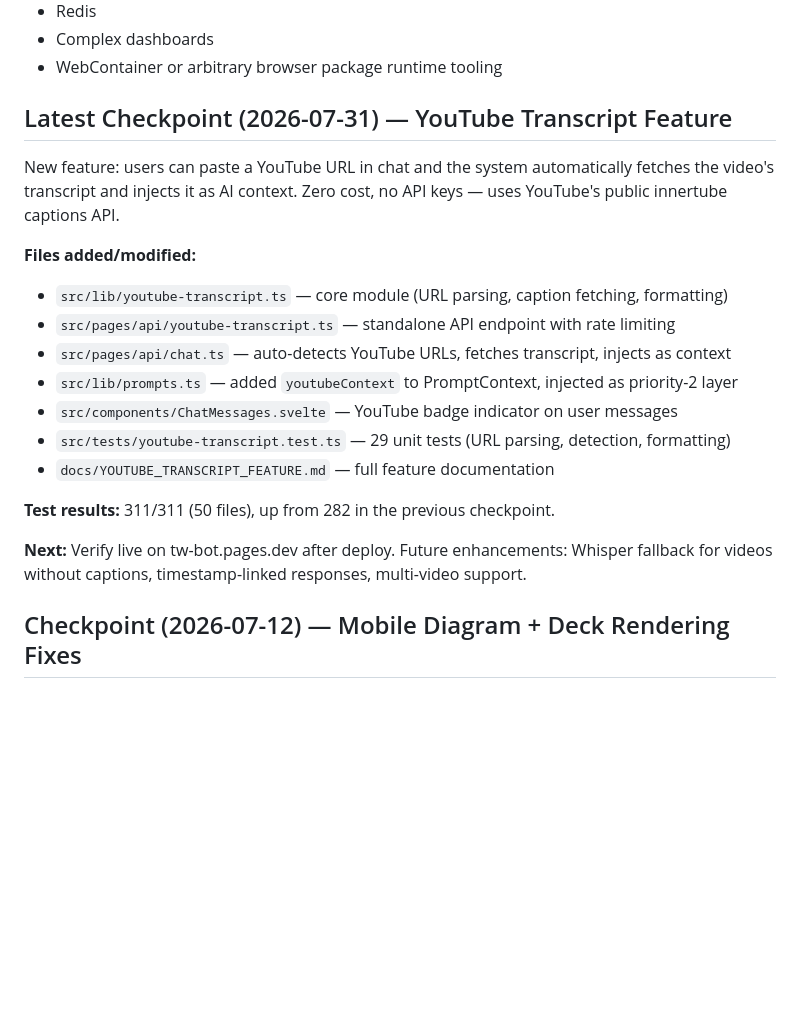
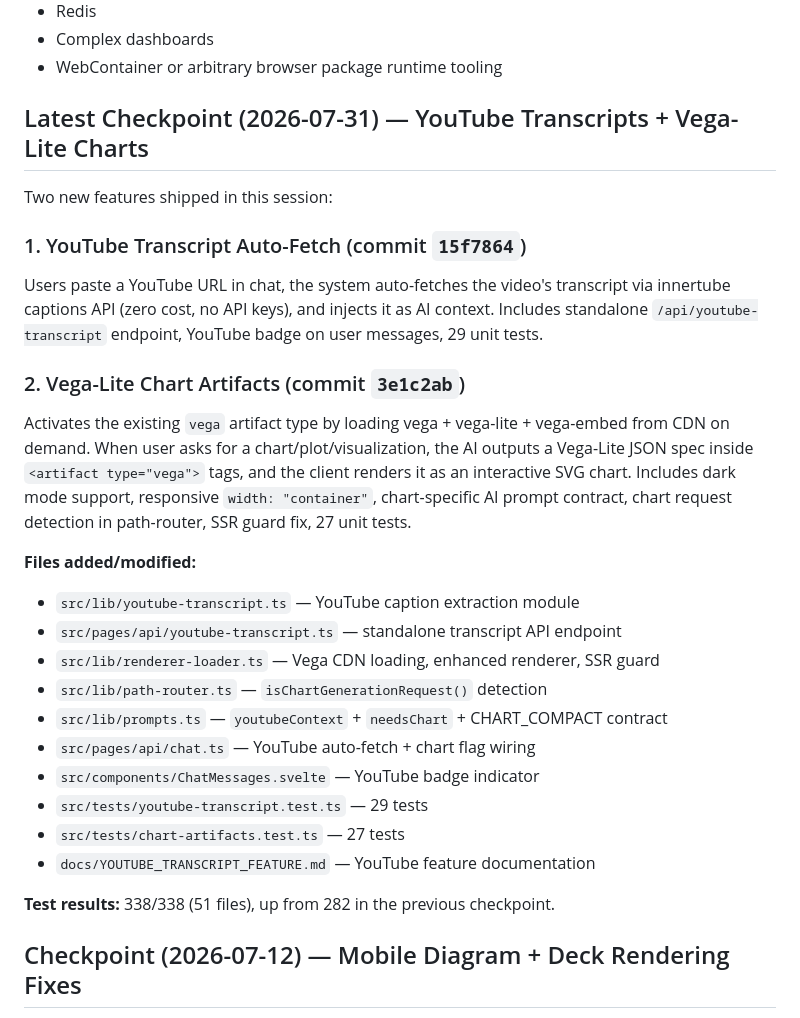
Before and after one commit to cyalcala/techwriter-bot, a Markdown page: docs/AI_RECOVERY_TRAIL.md, the part around the change. Rendered like a GitHub page; blank space fills up the shorter version.

Commit message:
docs: checkpoint YouTube transcripts + Vega-Lite charts (338/338 tests)
Co-Authored-By: Claude Opus 4.6 <noreply@anthropic.com>

```diff
--- a/docs/AI_RECOVERY_TRAIL.md
+++ b/docs/AI_RECOVERY_TRAIL.md
@@ -94,25 +94,37 @@ Unless the user explicitly changes strategy in writing, do not rebuild:
 - Complex dashboards
 - WebContainer or arbitrary browser package runtime tooling
 
-## Latest Checkpoint (2026-07-31) — YouTube Transcript Feature
+## Latest Checkpoint (2026-07-31) — YouTube Transcripts + Vega-Lite Charts
 
-New feature: users can paste a YouTube URL in chat and the system automatically
-fetches the video's transcript and injects it as AI context. Zero cost, no API
-keys — uses YouTube's public innertube captions API.
+Two new features shipped in this session:
+
+### 1. YouTube Transcript Auto-Fetch (commit `15f7864`)
+Users paste a YouTube URL in chat, the system auto-fetches the video's
+transcript via innertube captions API (zero cost, no API keys), and injects
+it as AI context. Includes standalone `/api/youtube-transcript` endpoint,
+YouTube badge on user messages, 29 unit tests.
+
+### 2. Vega-Lite Chart Artifacts (commit `3e1c2ab`)
+Activates the existing `vega` artifact type by loading vega + vega-lite +
+vega-embed from CDN on demand. When user asks for a chart/plot/visualization,
+the AI outputs a Vega-Lite JSON spec inside `<artifact type="vega">` tags,
+and the client renders it as an interactive SVG chart. Includes dark mode
+support, responsive `width: "container"`, chart-specific AI prompt contract,
+chart request detection in path-router, SSR guard fix, 27 unit tests.
 
 **Files added/modified:**
-- `src/lib/youtube-transcript.ts` — core module (URL parsing, caption fetching, formatting)
-- `src/pages/api/youtube-transcript.ts` — standalone API endpoint with rate limiting
-- `src/pages/api/chat.ts` — auto-detects YouTube URLs, fetches transcript, injects as context
-- `src/lib/prompts.ts` — added `youtubeContext` to PromptContext, injected as priority-2 layer
-- `src/components/ChatMessages.svelte` — YouTube badge indicator on user messages
-- `src/tests/youtube-transcript.test.ts` — 29 unit tests (URL parsing, detection, formatting)
-- `docs/YOUTUBE_TRANSCRIPT_FEATURE.md` — full feature documentation
+- `src/lib/youtube-transcript.ts` — YouTube caption extraction module
+- `src/pages/api/youtube-transcript.ts` — standalone transcript API endpoint
+- `src/lib/renderer-loader.ts` — Vega CDN loading, enhanced renderer, SSR guard
+- `src/lib/path-router.ts` — `isChartGenerationRequest()` detection
+- `src/lib/prompts.ts` — `youtubeContext` + `needsChart` + CHART_COMPACT contract
+- `src/pages/api/chat.ts` — YouTube auto-fetch + chart flag wiring
+- `src/components/ChatMessages.svelte` — YouTube badge indicator
+- `src/tests/youtube-transcript.test.ts` — 29 tests
+- `src/tests/chart-artifacts.test.ts` — 27 tests
+- `docs/YOUTUBE_TRANSCRIPT_FEATURE.md` — YouTube feature documentation
 
-**Test results:** 311/311 (50 files), up from 282 in the previous checkpoint.
-
-**Next:** Verify live on tw-bot.pages.dev after deploy. Future enhancements: Whisper fallback
-for videos without captions, timestamp-linked responses, multi-video support.
+**Test results:** 338/338 (51 files), up from 282 in the previous checkpoint.
 
 ## Checkpoint (2026-07-12) — Mobile Diagram + Deck Rendering Fixes
 
```
Also changed, not shown: docs/IMPLEMENTATION_STATUS.md (+5 -5 lines).
